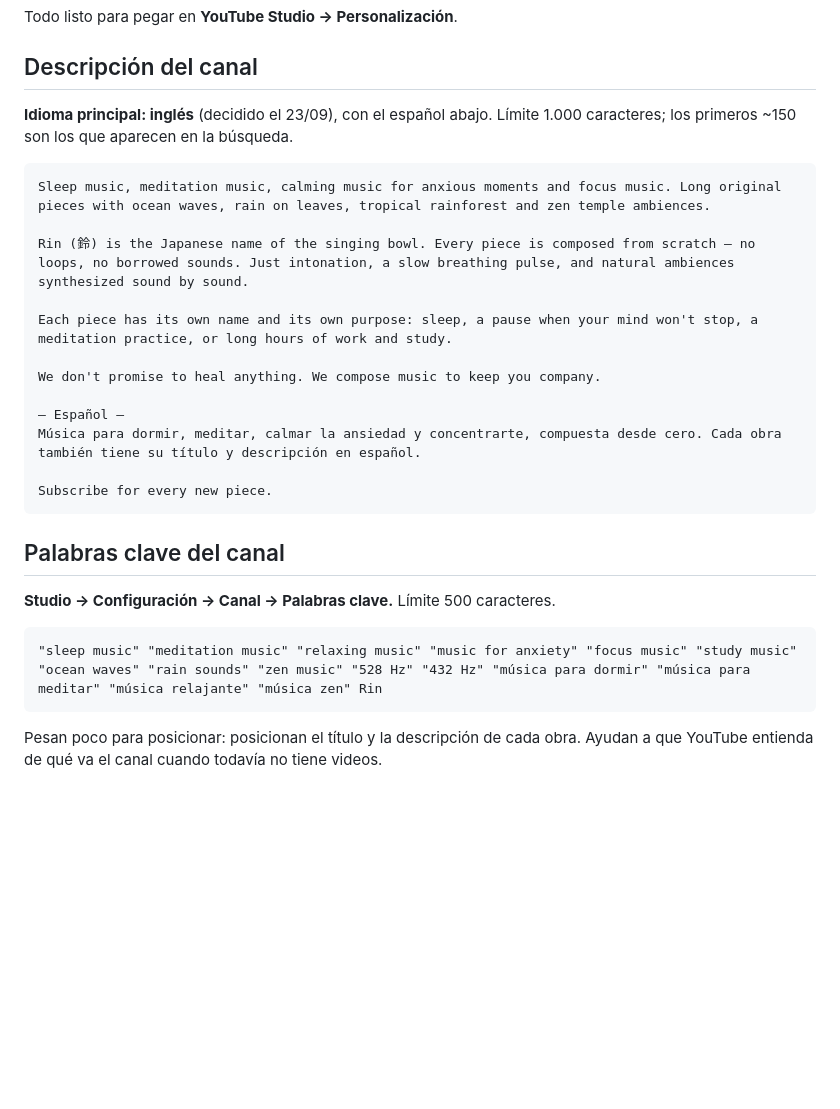
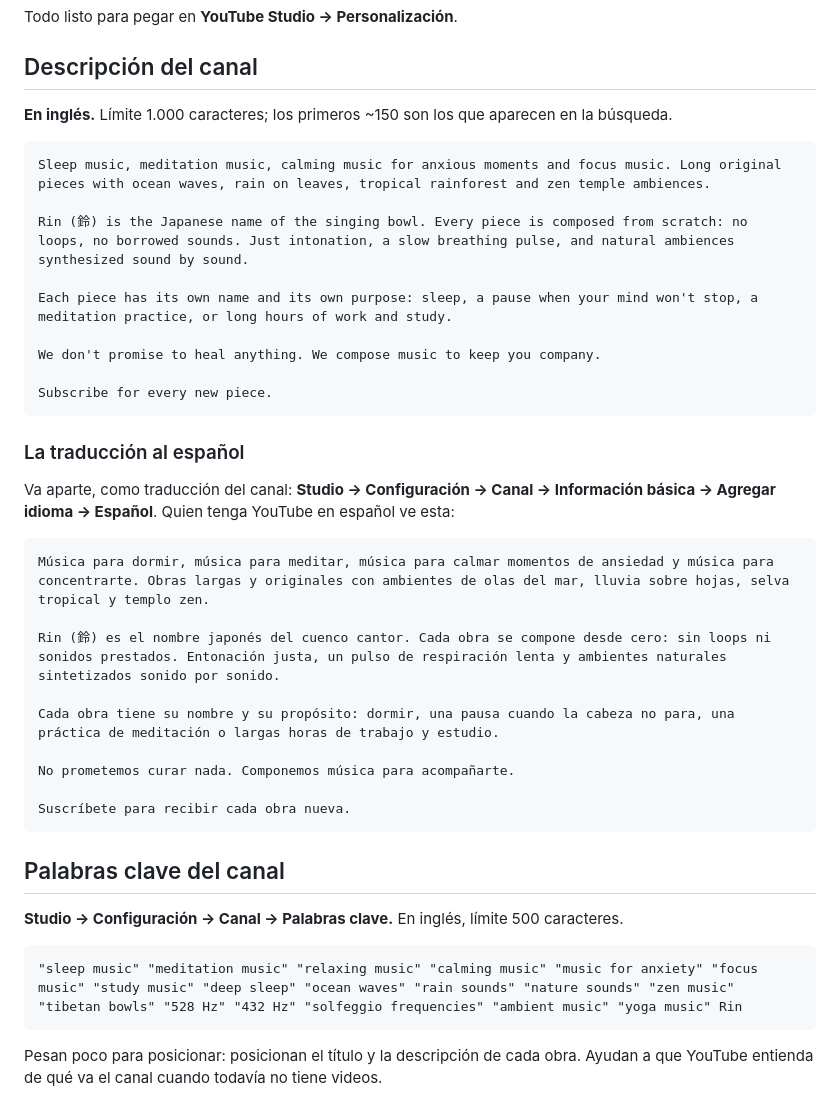
Before and after one commit to tukivirtal/canal_setiembre2026, a Markdown page: 09-canal/textos.md, the part around the change. GitHub-like rendering; blank space fills up the shorter version.

Commit message:
Descripcion y palabras clave del canal solo en ingles; espanol como traduccion
Co-Authored-By: Claude Opus 5.5 <noreply@anthropic.com>
Claude-Session: https://claude.ai/code/session_01PRbYEsHA26rrbcL1hPQoJR

````diff
--- a/09-canal/textos.md
+++ b/09-canal/textos.md
@@ -4,30 +4,44 @@ Todo listo para pegar en **YouTube Studio → Personalización**.
 
 ## Descripción del canal
 
-**Idioma principal: inglés** (decidido el 23/09), con el español abajo. Límite 1.000
-caracteres; los primeros ~150 son los que aparecen en la búsqueda.
+**En inglés.** Límite 1.000 caracteres; los primeros ~150 son los que aparecen en la
+búsqueda.
 
 ```
 Sleep music, meditation music, calming music for anxious moments and focus music. Long original pieces with ocean waves, rain on leaves, tropical rainforest and zen temple ambiences.
 
-Rin (鈴) is the Japanese name of the singing bowl. Every piece is composed from scratch — no loops, no borrowed sounds. Just intonation, a slow breathing pulse, and natural ambiences synthesized sound by sound.
+Rin (鈴) is the Japanese name of the singing bowl. Every piece is composed from scratch: no loops, no borrowed sounds. Just intonation, a slow breathing pulse, and natural ambiences synthesized sound by sound.
 
 Each piece has its own name and its own purpose: sleep, a pause when your mind won't stop, a meditation practice, or long hours of work and study.
 
 We don't promise to heal anything. We compose music to keep you company.
 
-— Español —
-Música para dormir, meditar, calmar la ansiedad y concentrarte, compuesta desde cero. Cada obra también tiene su título y descripción en español.
+Subscribe for every new piece.
+```
 
-Subscribe for every new piece.
+### La traducción al español
+
+Va aparte, como traducción del canal: **Studio → Configuración → Canal → Información
+básica → Agregar idioma → Español**. Quien tenga YouTube en español ve esta:
+
+```
+Música para dormir, música para meditar, música para calmar momentos de ansiedad y música para concentrarte. Obras largas y originales con ambientes de olas del mar, lluvia sobre hojas, selva tropical y templo zen.
+
+Rin (鈴) es el nombre japonés del cuenco cantor. Cada obra se compone desde cero: sin loops ni sonidos prestados. Entonación justa, un pulso de respiración lenta y ambientes naturales sintetizados sonido por sonido.
+
+Cada obra tiene su nombre y su propósito: dormir, una pausa cuando la cabeza no para, una práctica de meditación o largas horas de trabajo y estudio.
+
+No prometemos curar nada. Componemos música para acompañarte.
+
+Suscríbete para recibir cada obra nueva.
 ```
 
 ## Palabras clave del canal
 
-**Studio → Configuración → Canal → Palabras clave.** Límite 500 caracteres.
+**Studio → Configuración → Canal → Palabras clave.** En inglés, límite 500 caracteres.
 
 ```
-"sleep music" "meditation music" "relaxing music" "music for anxiety" "focus music" "study music" "ocean waves" "rain sounds" "zen music" "528 Hz" "432 Hz" "música para dormir" "música para meditar" "música relajante" "música zen" Rin
+"sleep music" "meditation music" "relaxing music" "calming music" "music for anxiety" "focus music" "study music" "deep sleep" "ocean waves" "rain sounds" "nature sounds" "zen music" "tibetan bowls" "528 Hz" "432 Hz" "solfeggio frequencies" "ambient music" "yoga music" Rin
 ```
 
 Pesan poco para posicionar: posicionan el título y la descripción de cada obra. Ayudan a
````
